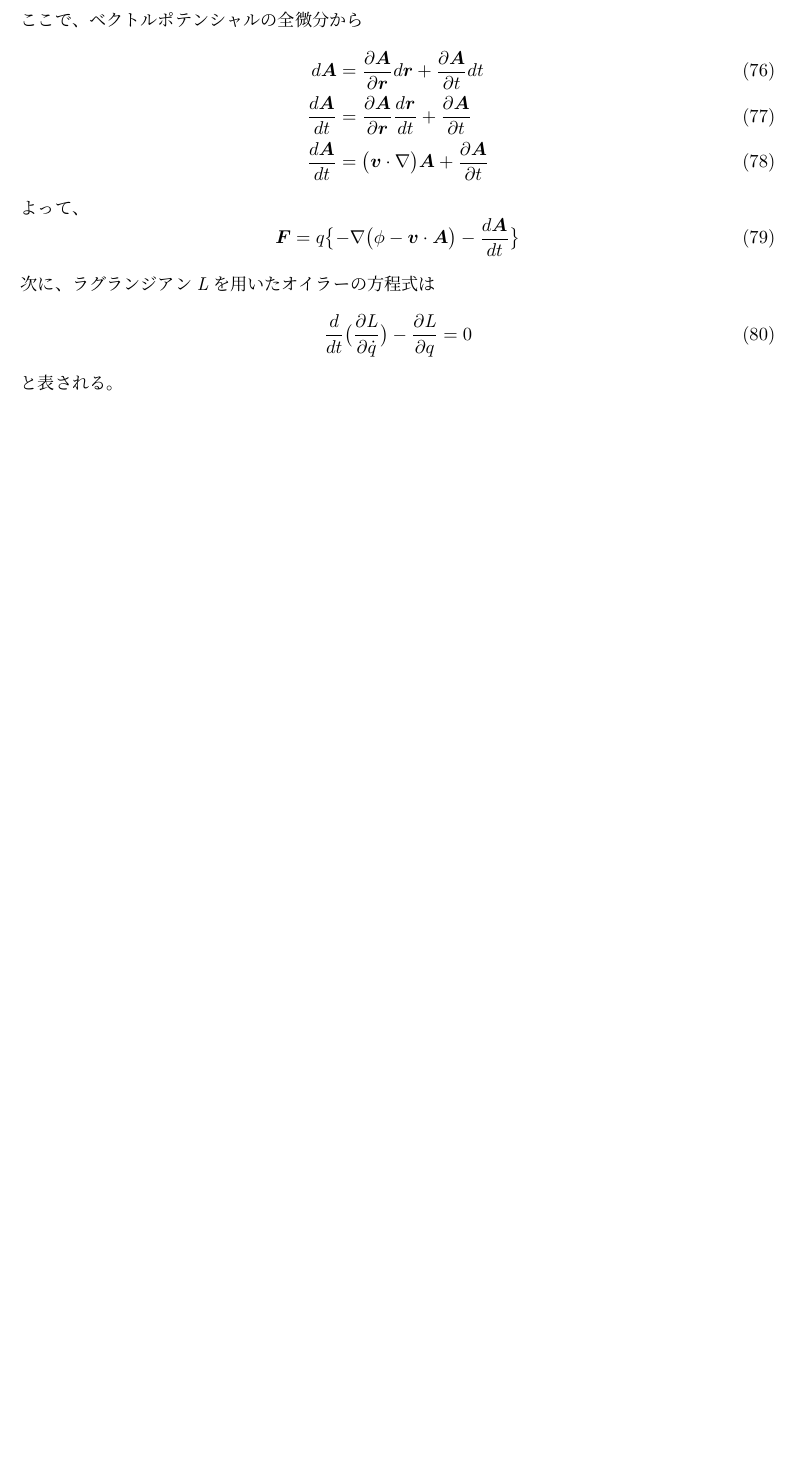
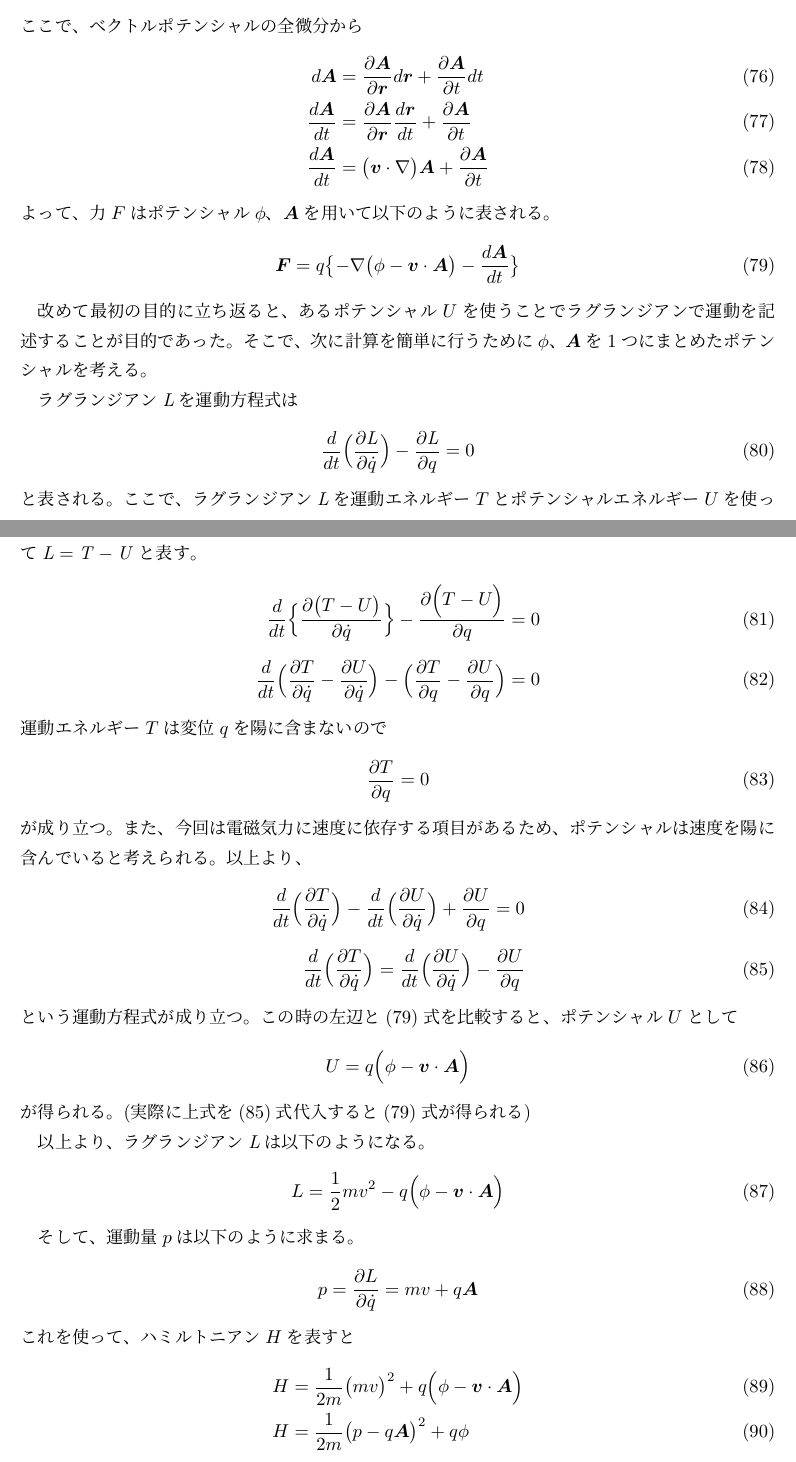
Before and after one commit to yshimomura/atomic_physics_cloud, a LaTeX document (atomic_physics.tex): part of page 10 of 10 before the commit and two parts of pages 9 and 10 of 10 after it, the two joined at a grey line, cut so that both start at the same text, the shorter picture padded with empty space. Compiled offline with pLaTeX and dvipdfmx.

Commit message:
荷電粒子の一般化ポテンシャルとラグランジアンの導出

```diff
--- a/atomic_physics.tex
+++ b/atomic_physics.tex
@@ -347,14 +355,61 @@ $\bm{I} \cdot \bm{S}$は$\bm{F} = \bm{I}+\bm{J}$(今、$\bm{L}=0$より$\bm{F}=\
   \frac{d \bm{A}}{dt} &=& \frac{\partial \bm{A}}{\partial \bm{r}} \frac{d \bm{r}}{dt} + \frac{\partial \bm{A}}{\partial t}\\
   \frac{d \bm{A}}{dt} &=& \bigl(\bm{v} \cdot \nabla \bigr)\bm{A} + \frac{\partial \bm{A}}{\partial t}
 \end{eqnarray}
-よって、
+よって、力$F$はポテンシャル$\phi$、$\bm{A}$を用いて以下のように表される。
 \begin{equation}
   \bm{F} = q\bigl\{ -\nabla \bigl( \phi - \bm{v} \cdot \bm{A} \bigr) -\frac{d \bm{A}}{dt} \bigr\}\\
 \end{equation}
-次に、ラグランジアン$\it{L}$を用いたオイラーの方程式は
+
+改めて最初の目的に立ち返ると、あるポテンシャル$U$を使うことでラグランジアンで運動を記述することが目的であった。
+そこで、次に計算を簡単に行うために$\phi$、$\bm{A}$を1つにまとめたポテンシャルを考える。
+%\begin{equation}
+%  F = - \frac{\partial U}{\partial \bm{r}}\\
+%\end{equation}
+%と表すことができる。
+
+ラグランジアン$\it{L}$を運動方程式は
 \begin{equation}
-  \frac{d}{dt}\bigl( \frac{\partial \it{L}}{\partial \dot{q}} \bigr) - \frac{\partial \it{L}}{\partial q} = 0\\
+  \frac{d}{dt}\Bigl( \frac{\partial \it{L}}{\partial \dot{q}} \Bigr) - \frac{\partial \it{L}}{\partial q} = 0\\
 \end{equation}
 と表される。
+ここで、ラグランジアン$\it{L}$を運動エネルギー$T$とポテンシャルエネルギー$U$を使って$\it{L}=T-U$と表す。
+\begin{eqnarray}
+  \frac{d}{dt} \Bigl\{ \frac{\partial \bigl(T-U\bigr)}{\partial \dot{q}} \Bigr\} - \frac{\partial \Bigl(T-U\Bigr)}{\partial q} &=& 0
+  \\
+  \nonumber\\
+   \frac{d}{dt} \Bigl( \frac{\partial T}{\partial \dot{q}} - \frac{\partial U}{\partial \dot{q}} \Bigr) - \Bigl( \frac{\partial T}{\partial q} - \frac{\partial U}{\partial q} \Bigr) &=& 0
+\end{eqnarray}
+運動エネルギー$T$は変位$q$を陽に含まないので
+\begin{equation}
+  \frac{\partial T}{\partial q} = 0\\
+\end{equation}
+が成り立つ。また、今回は電磁気力に速度に依存する項目があるため、ポテンシャルは速度を陽に含んでいると考えられる。
+以上より、
+\begin{eqnarray}
+    \frac{d}{dt} \Bigl( \frac{\partial T}{\partial \dot{q}} \Bigr) - \frac{d}{dt} \Bigl( \frac{\partial U}{\partial \dot{q}} \Bigr) + \frac{\partial U}{\partial q} = 0
+    \\
+    \nonumber\\
+    \frac{d}{dt} \Bigl( \frac{\partial T}{\partial \dot{q}} \Bigr) = \frac{d}{dt} \Bigl( \frac{\partial U}{\partial \dot{q}} \Bigr) - \frac{\partial U}{\partial q}
+\end{eqnarray}
+という運動方程式が成り立つ。この時の左辺と(79)式を比較すると、ポテンシャル$U$として
+\begin{equation}
+  U = q \Bigl( \phi - \bm{v} \cdot \bm{A} \Bigr)
+\end{equation}
+が得られる。(実際に上式を(85)式代入すると(79)式が得られる)
+
+以上より、ラグランジアン$\it{L}$は以下のようになる。
+\begin{equation}
+  L = \frac{1}{2} m v^2 - q \Bigl( \phi - \bm{v} \cdot \bm{A} \Bigr) \\
+\end{equation}
+
+そして、運動量$p$は以下のように求まる。
+\begin{equation}
+  p = \frac{\partial L}{\partial \dot{q}} = mv + q \bm{A}\\
+\end{equation}
+これを使って、ハミルトニアン$H$を表すと
+\begin{eqnarray}
+  H &=& \frac{1}{2m} \bigl( mv \bigr)^2 + q \Bigl( \phi - \bm{v} \cdot \bm{A} \Bigr) \\
+  H &=& \frac{1}{2m} \bigl( p - q\bm{A} \bigr)^2 + q \phi
+\end{eqnarray}
 
 \end{document}
```
Also changed, not shown: atomic_physics.pdf, atomic_physics.tex (18 more changed lines).
